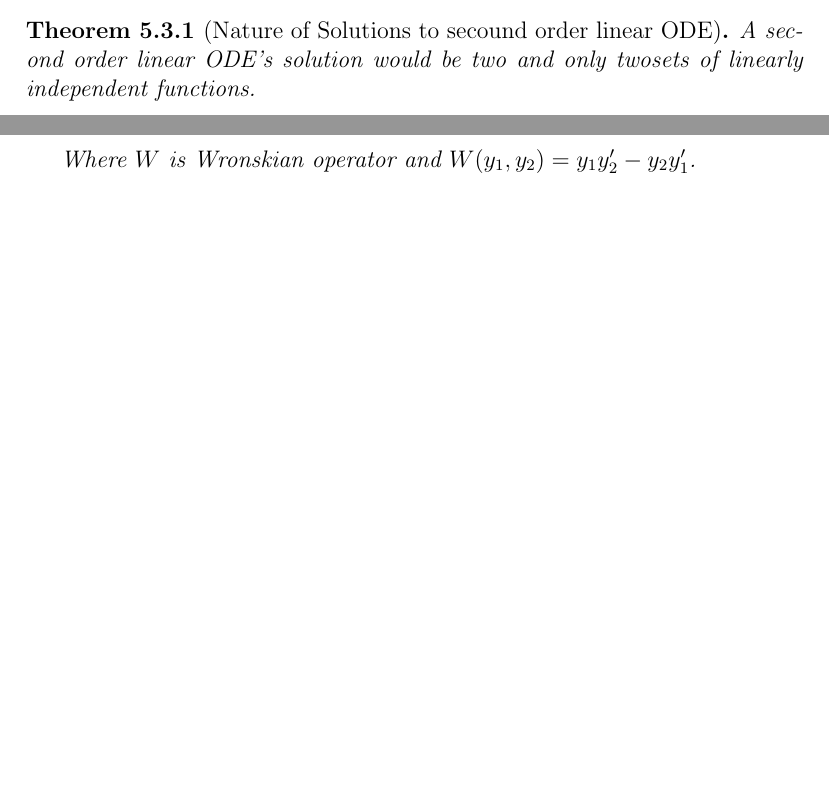
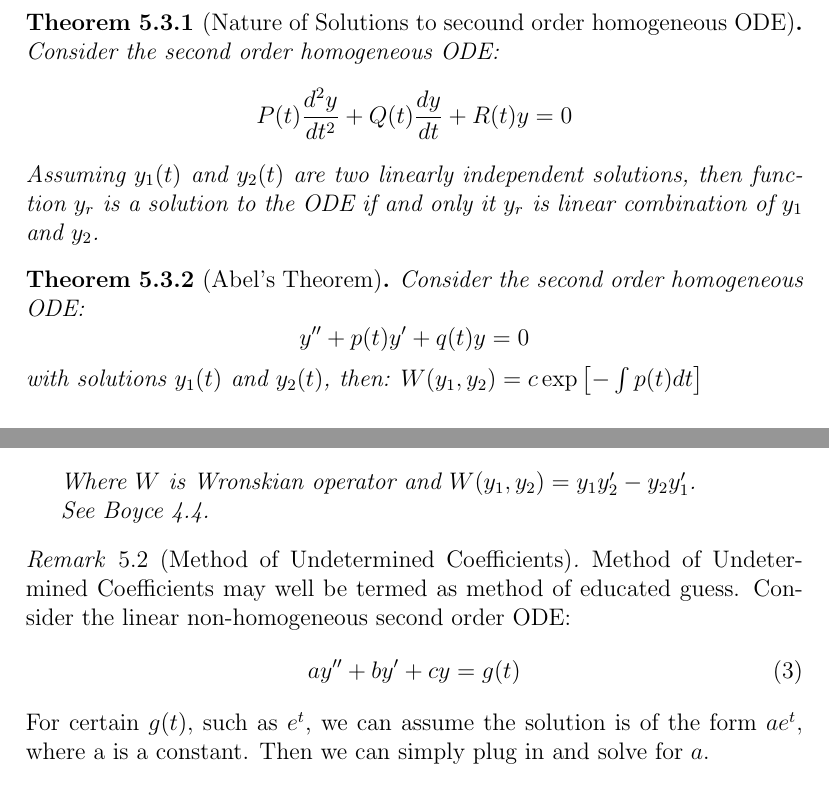
Before and after one commit to harryhanYuhao/math, a LaTeX document (2022-3/SVCDE/review/reviewLatexCode/review.tex): two parts of pages 15 and 16 of 18 before the commit and two parts of pages 16 and 17 of 18 after it, joined at a grey line, cut so that both start at the same text, the shorter picture padded with empty space. Compiled offline with pdfLaTeX.

Commit message:
added exam cheatsheet

```diff
--- a/2022-3/SVCDE/review/reviewLatexCode/review.tex
+++ b/2022-3/SVCDE/review/reviewLatexCode/review.tex
@@ -714,13 +714,27 @@ Existence and Uniqueness Theorem (\ref{UniquenessTheorem}) says that fot the ini
 
 \begin{definition}[Linearly Independent Functions]
 	Two functions, $f_1(t)$ and $f_2(t)$ are linearly independent if if their Wronskian is not zero.
-More significantly, it means that $ \frac{f_1}{f_2} = g(t),$ where g(t) is not a constant function of $t$ in their domain.
+More significantly, it means that $ \frac{f_1}{f_2} = g(t),$ where g(t) is not a constant function for $t$ in their domain.
 \end{definition}
 
-\begin{theorem}[Nature of Solutions to secound order linear ODE]
-	A second order linear ODE's solution would be two and only twosets of linearly independent functions.
+\begin{theorem}[Nature of Solutions to secound order homogeneous ODE]
+	Consider the second order homogeneous ODE:
+\[
+	P(t) \frac{d^2y}{dt^2} + Q(t) \frac{dy}{dt} + R(t) y = 0
+\]
+Assuming $y_1(t)$ and $y_2(t)$ are two linearly independent solutions, then function $y_r$ is a solution to the ODE if and only it $y_r$ is linear combination of $y_1$ and $y_2$.
+
 \end{theorem}
-\subsubsection{General Solutions to Second Order Homogeneous ODE}
+
+\begin{theorem}[Abel's Theorem]
+	Consider the second order homogeneous ODE:
+\[
+	y'' + p(t)y' + q(t)y = 0
+\] with solutions $y_1(t)$ and $y_2(t)$, then:
+$W(y_1, y_2) = c \exp{\left[ - \int p(t) dt \right]}$
+
+\end{theorem}
+\subsubsection{General Solutions to Second Order Homogeneous ODE with Constant Coefficients}
 
 \begin{theorem}[General Solutions to Second Order Homogeneous ODE with Constant Coefficients] \label{SolutionSOODEConstant}
 	Let $y'' + a_1y' +  a_2y = 0$ be a second order homogeneous ODE.
@@ -776,7 +790,19 @@ Then the particular solution of the non-homogeneous equation \ref{eq:2NHOMOODE}
 
 Where $W$ is Wronskian operator and
 $W(y_1,y_2) = y_1y_2' - y_2y_1'$.
+
+See Boyce 4.4.
 \end{theorem}
+
+\begin{remark}[Method of Undetermined Coefficients]
+	Method of Undetermined Coefficients may well be termed as method of educated guess.
+	Consider the linear non-homogeneous second order ODE:
+\begin{equation}\label{eq:2NHOMOODE}
+	ay'' + by' + cy = g(t)
+\end{equation}
+For certain $g(t),$ such as $e^t$, we can assume the solution is of the form $ae^t,$ where a is a constant. Then we can simply plug in and solve for $a.$
+
+\end{remark}
 
 \subsubsection{Euler's Equation}
 \begin{theorem}[Solution to Euler's Equation]
```
Also changed, not shown: 2022-3/SVCDE/review/reviewLatexCode/review.pdf, 2022-3/SVCDE/review/reviewLatexCode/review.tex (19 more changed lines), 6 other files.
